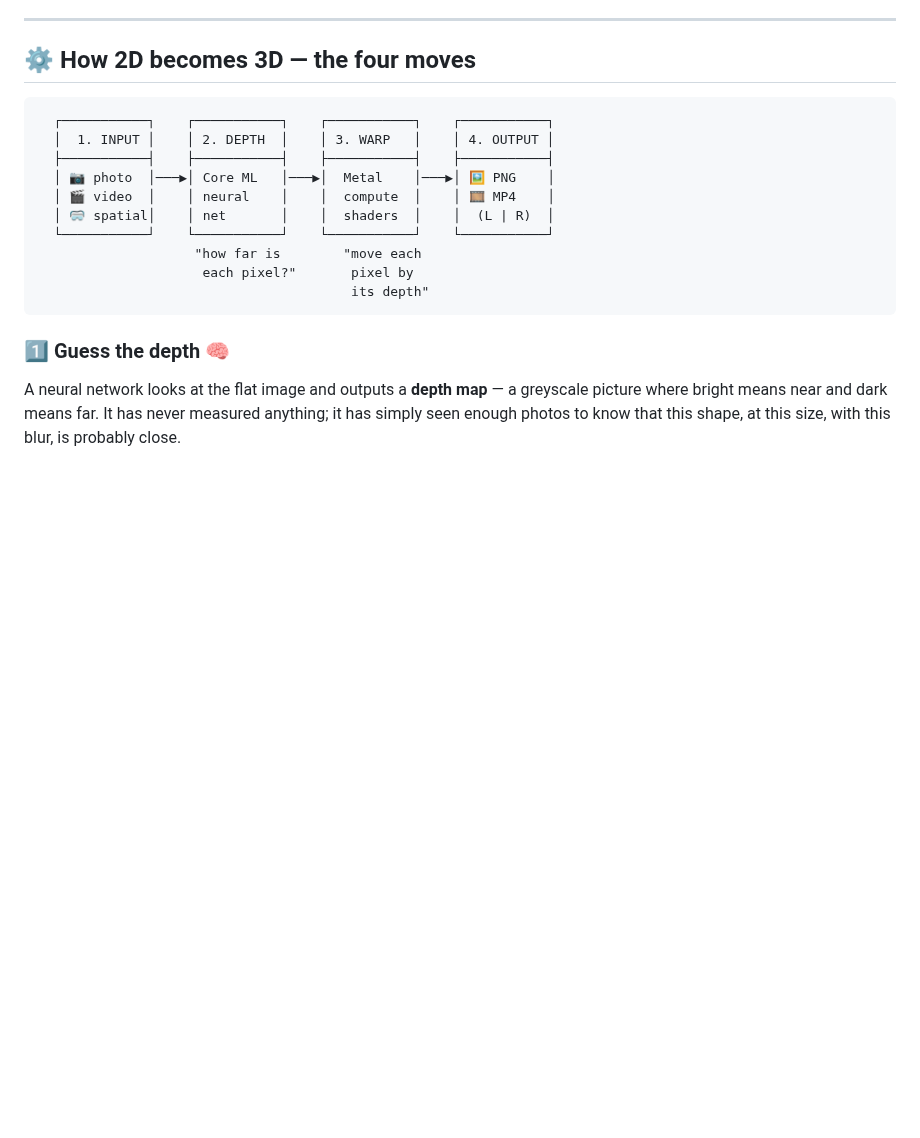
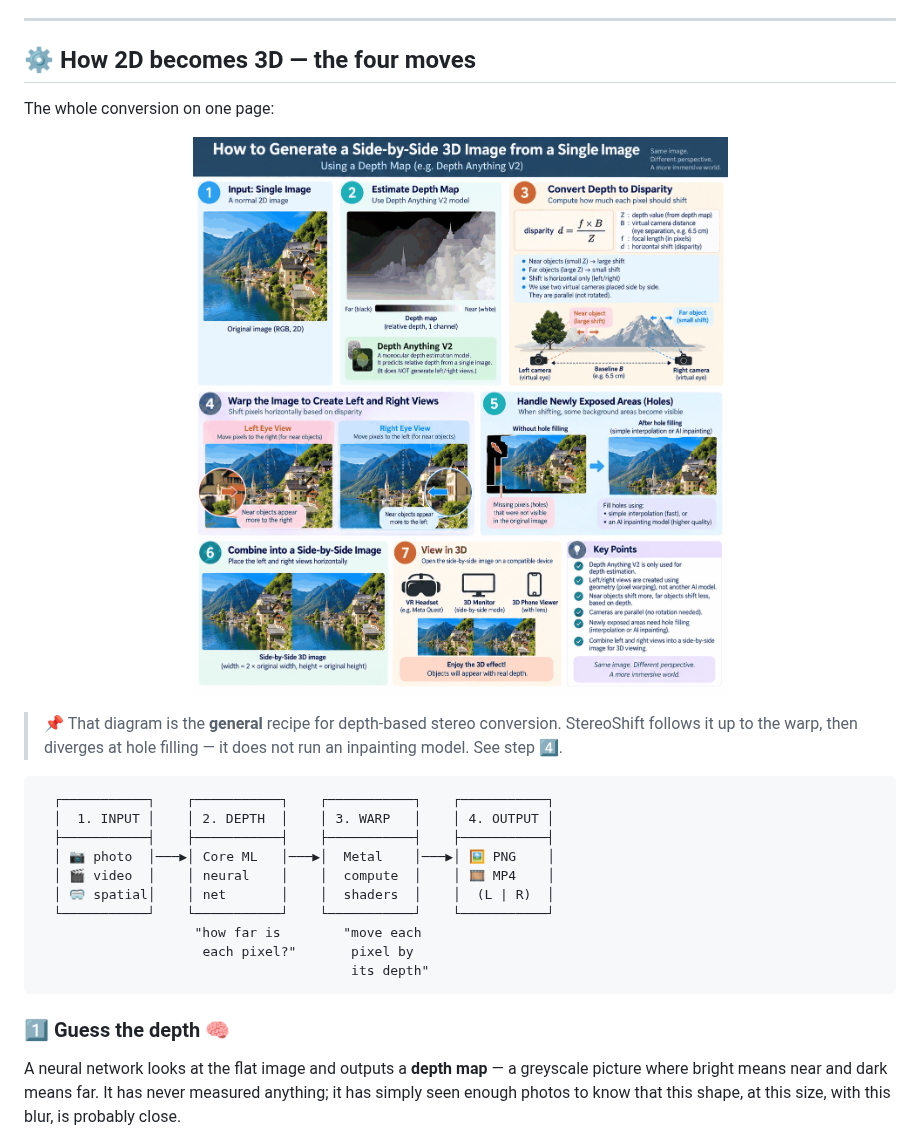
Before and after one commit to lisenhuang/stereo-shift, a Markdown page: README.md, the part around one of its changes. Drawn GitHub-style; pictures changed too: docs/images/sbs-conversion-overview.png (added); blank space fills up the shorter version.

````diff
--- a/README.md
+++ b/README.md
@@ -67,6 +71,16 @@ act on it:
 ---
 
 ## ⚙️ How 2D becomes 3D — the four moves
+
+The whole conversion on one page:
+
+<p align="center">
+  <img src="docs/images/sbs-conversion-overview.png" alt="Overview: single image, estimate depth, convert depth to disparity, warp into left and right views, handle holes, combine side-by-side, view in 3D" width="720">
+</p>
+
+> 📌 That diagram is the **general** recipe for depth-based stereo conversion.
+> StereoShift follows it up to the warp, then diverges at hole filling — it does
+> not run an inpainting model. See step 4️⃣.
 
 ```
   ┌───────────┐    ┌───────────┐    ┌───────────┐    ┌───────────┐
````
Also changed, not shown: other parts of README.md (+88 -3 lines), docs/images/depth-anything-pipeline.png (added).
